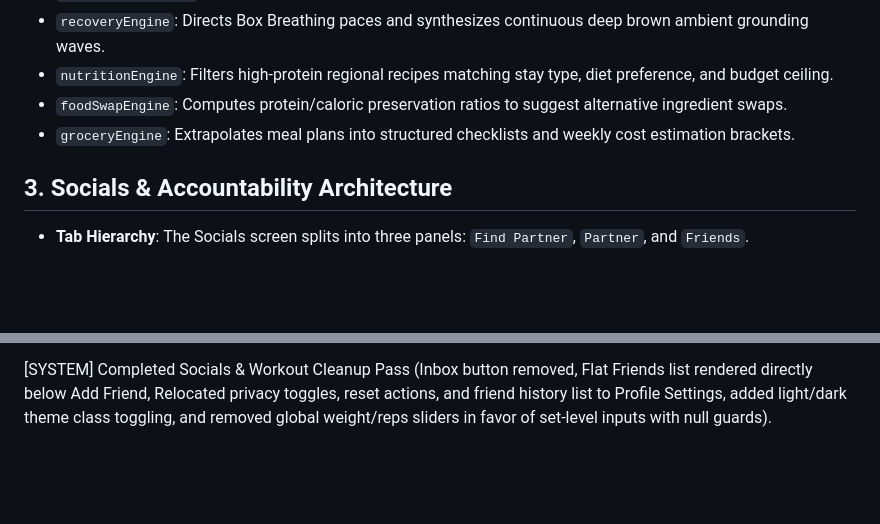
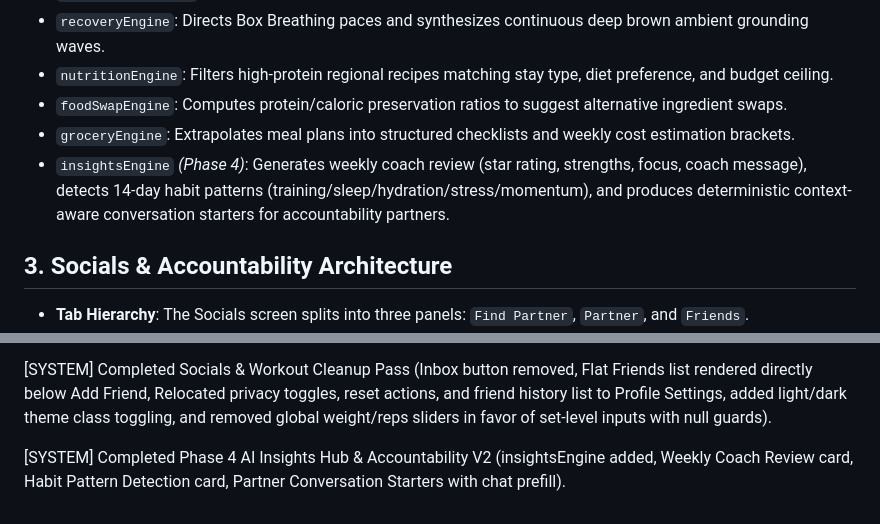
Before and after one commit to kllezo/fitnessapp-v1, a Markdown page: CURRENT_ARCHITECTURE.md, 2 parts joined by grey strips. Rendered like a GitHub page; blank space fills up the shorter version.

```diff
--- a/CURRENT_ARCHITECTURE.md
+++ b/CURRENT_ARCHITECTURE.md
@@ -17,6 +17,7 @@ To facilitate scalable future integration with LLM endpoints, the business logic
 - `nutritionEngine`: Filters high-protein regional recipes matching stay type, diet preference, and budget ceiling.
 - `foodSwapEngine`: Computes protein/caloric preservation ratios to suggest alternative ingredient swaps.
 - `groceryEngine`: Extrapolates meal plans into structured checklists and weekly cost estimation brackets.
+- `insightsEngine` *(Phase 4)*: Generates weekly coach review (star rating, strengths, focus, coach message), detects 14-day habit patterns (training/sleep/hydration/stress/momentum), and produces deterministic context-aware conversation starters for accountability partners.
 
 ## 3. Socials & Accountability Architecture
 - **Tab Hierarchy**: The Socials screen splits into three panels: `Find Partner`, `Partner`, and `Friends`.
@@ -48,3 +49,5 @@ The app uses a layout navigation controller displaying a active screen overlay a
 [SYSTEM] Completed Socials Restructure, rest timer selector fixes, independent set completion, global difficulty removal, automated history logging, layout alignment fixes, hidden state removals, and global CSS display fixes.
 
 [SYSTEM] Completed Socials & Workout Cleanup Pass (Inbox button removed, Flat Friends list rendered directly below Add Friend, Relocated privacy toggles, reset actions, and friend history list to Profile Settings, added light/dark theme class toggling, and removed global weight/reps sliders in favor of set-level inputs with null guards).
+
+[SYSTEM] Completed Phase 4 AI Insights Hub & Accountability V2 (insightsEngine added, Weekly Coach Review card, Habit Pattern Detection card, Partner Conversation Starters with chat prefill).
```
Also changed, not shown: FEATURES_SO_FAR.md (+32 -0 lines), NEXT_TASKS.md (+13 -3 lines).
